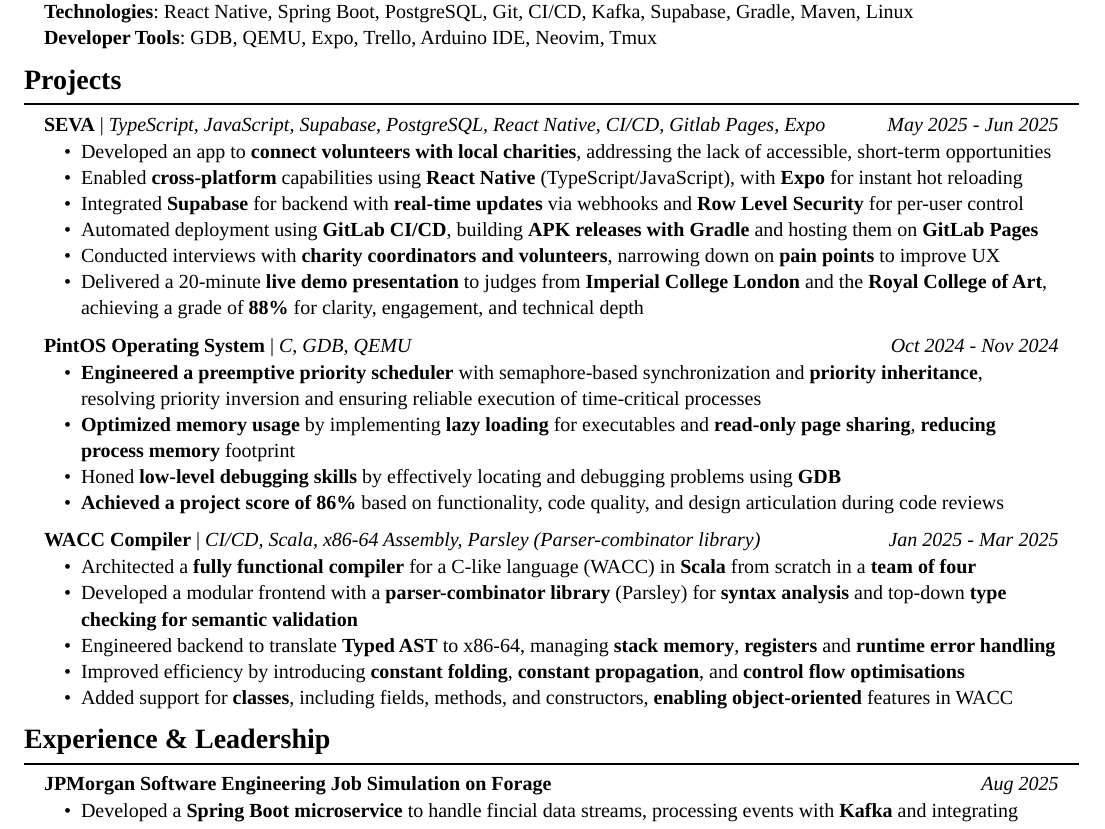
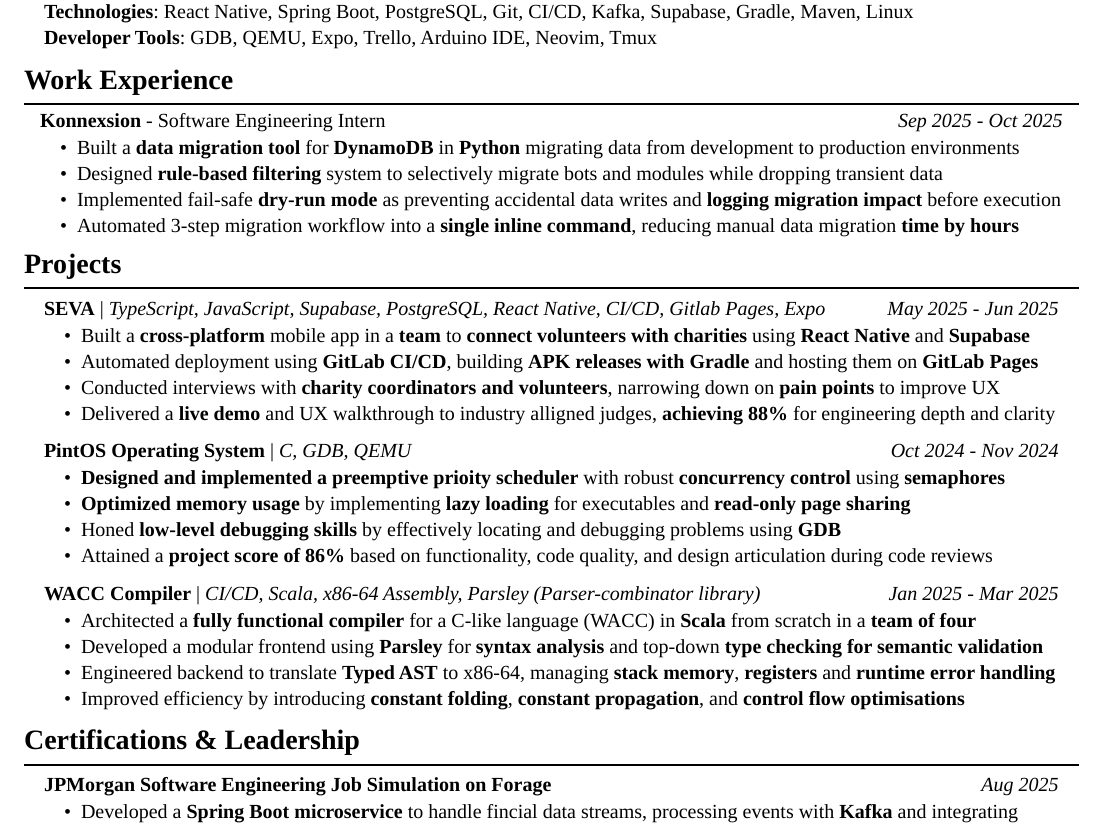
Before and after one commit to Aidan-Pick/cv, a Typst document (AidanPickCV.typ): part of the page, cut so that both start at the same text. The pictures show the PDF file AidanPickCV.pdf that the author committed with the source.

Commit message:
feat: Adding summer work experience to CV

```diff
--- a/AidanPickCV.typ
+++ b/AidanPickCV.typ
@@ -57,6 +57,29 @@
   *Developer Tools*: GDB, QEMU, Expo, Trello, Arduino IDE, Neovim, Tmux
 ]
 
+#section("Work Experience")
+#block(inset: 0.8em, fill: none)[
+  #work_experience(
+    "Konnexsion",
+    "Sep 2025 - Oct 2025",
+    "Software Engineering Intern",
+  )
+  #list(indent: 1em)[
+    Built a *data migration tool* for *DynamoDB* in *Python*
+    migrating data from development to production environments
+  ][
+    Designed *rule-based filtering* system to selectively migrate bots and
+    modules while dropping transient data
+  ][
+    Implemented fail-safe *dry-run mode* as
+    preventing accidental data writes and *logging migration impact* before execution
+  ][
+    Automated 3-step migration workflow into a *single inline command*, reducing
+    manual data migration *time by hours*
+  ]
+]
+
+
 #section("Projects")
 #block(inset: 1em, fill: none)[
   #dated_project(
@@ -65,17 +88,13 @@
     "May 2025 - Jun 2025",
   )
   #list(indent: 1em)[
-    Developed an app to *connect volunteers with local charities*, addressing the lack of accessible, short-term opportunities
-  ][
-    Enabled *cross-platform* capabilities using *React Native* (TypeScript/JavaScript), with *Expo* for instant hot reloading
-  ][
-    Integrated *Supabase* for backend with *real-time updates* via webhooks and *Row Level Security* for per-user control
+    Built a *cross-platform* mobile app in a *team* to *connect volunteers with charities* using *React Native* and *Supabase*
   ][
     Automated deployment using *GitLab CI/CD*, building *APK releases with Gradle* and hosting them on *GitLab Pages*
   ][
     Conducted interviews with *charity coordinators and volunteers*, narrowing down on *pain points* to improve UX
   ][
-    Delivered a 20-minute *live demo presentation* to judges from *Imperial College London* and the *Royal College of Art*, achieving a grade of *88%* for clarity, engagement, and technical depth
+    Delivered a *live demo* and UX walkthrough to industry alligned judges, *achieving 88%* for engineering depth and clarity
   ]
   #dated_project(
     "PintOS Operating System",
@@ -83,16 +102,14 @@
     "Oct 2024 - Nov 2024",
   )
   #list(indent: 1em)[
-    *Engineered a preemptive priority scheduler* with semaphore-based
-    synchronization and *priority inheritance*, resolving priority inversion and
-    ensuring reliable execution of time-critical processes
+    *Designed and implemented a preemptive prioity scheduler* with robust *concurrency control* using *semaphores*
   ][
     *Optimized memory usage* by implementing *lazy loading* for executables and
-    *read-only page sharing*, *reducing process memory* footprint
+    *read-only page sharing*
   ][
     Honed *low-level debugging skills* by effectively locating and debugging problems using *GDB*
   ][
-    *Achieved a project score of 86%* based on functionality, code quality, and design articulation during code reviews
+    Attained a *project score of 86%* based on functionality, code quality, and design articulation during code reviews
   ]
   #dated_project(
     "WACC Compiler",
@@ -100,10 +117,11 @@
     "Jan 2025 - Mar 2025",
   )
   #list(indent: 1em)[
-    Architected a *fully functional compiler* for a C-like language (WACC) in *Scala* from scratch in a *team of four*
+    Architected a *fully functional compiler* for a C-like language (WACC) in
+    *Scala* from scratch in a *team of four*
   ][
-    Developed a modular frontend with a *parser-combinator library* (Parsley)
-    for *syntax analysis* and top-down *type checking for semantic validation*
+    Developed a modular frontend using *Parsley* for *syntax analysis* and
+    top-down *type checking for semantic validation*
   ][
     Engineered backend to translate *Typed AST* to x86-64,
     managing *stack memory*, *registers* and *runtime error handling*
@@ -111,13 +129,10 @@
     Improved efficiency by introducing
     *constant folding*, *constant propagation*, and *control flow
     optimisations*
-  ][
-    Added support for *classes*, including fields, methods, and constructors,
-    *enabling object-oriented* features in WACC
   ]
 ]
 
-#section("Experience & Leadership")
+#section("Certifications & Leadership")
 #block(inset: 1em, fill: none)[
   #dated_experience(
     "JPMorgan Software Engineering Job Simulation on Forage",
```
Also changed, not shown: Formatting.typ (+8 -0 lines), AidanPickCV.pdf.
